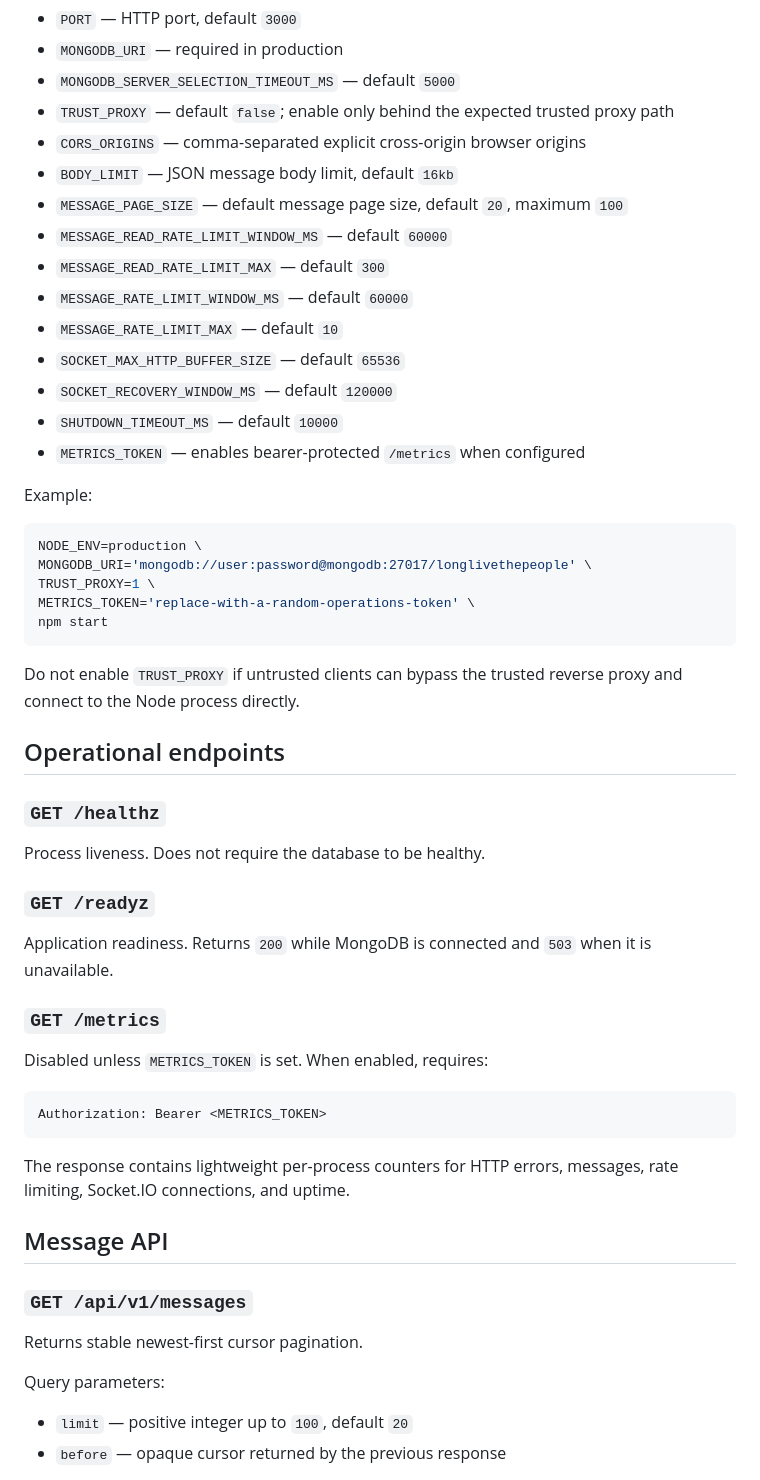
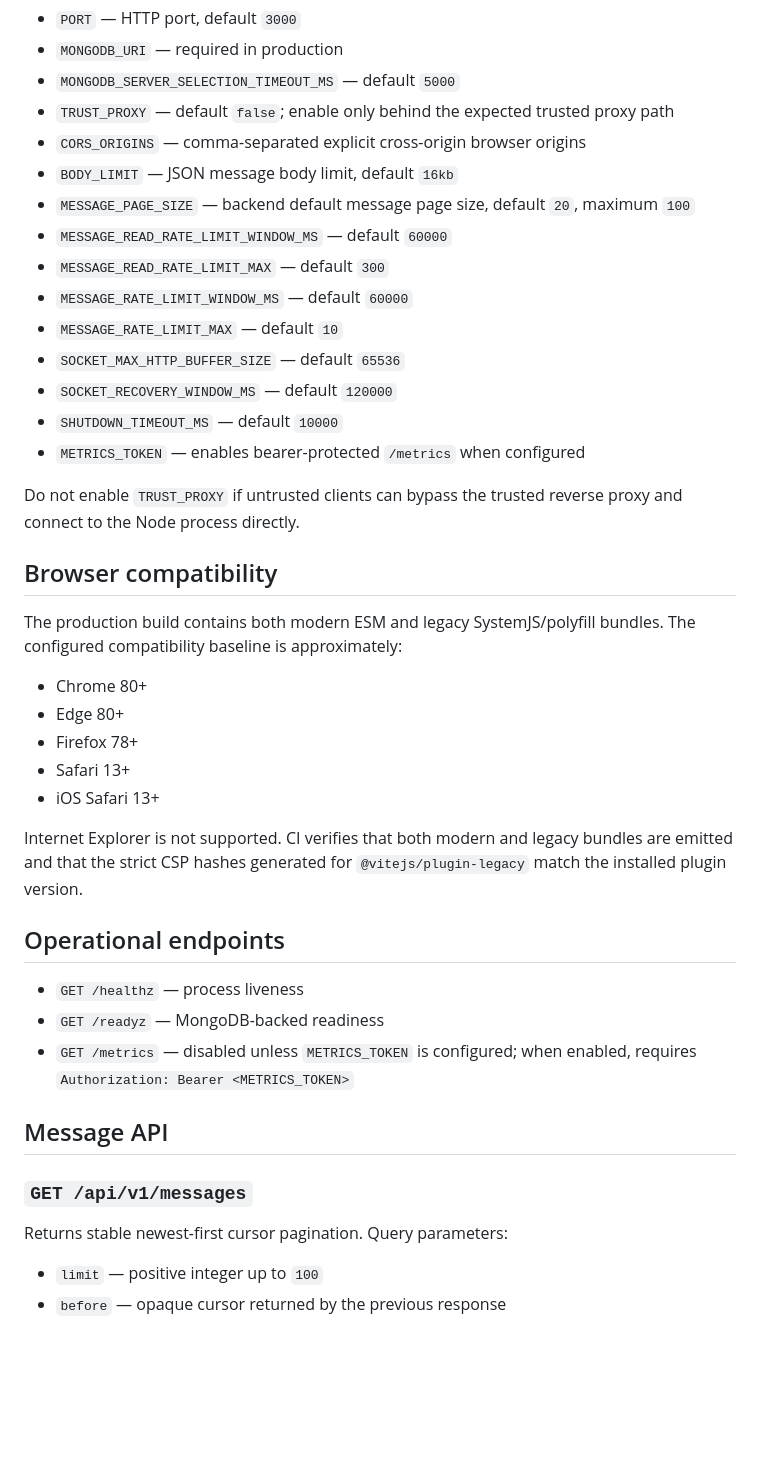
Before and after one commit to yiwssx/longlivethepeople, a Markdown page: README.md, the part around one of its changes. Rendered like a GitHub page; blank space fills up the shorter version.

````diff
--- a/README.md
+++ b/README.md
@@ -51,7 +70,7 @@ Common environment variables:
 - `TRUST_PROXY` — default `false`; enable only behind the expected trusted proxy path
 - `CORS_ORIGINS` — comma-separated explicit cross-origin browser origins
 - `BODY_LIMIT` — JSON message body limit, default `16kb`
-- `MESSAGE_PAGE_SIZE` — default message page size, default `20`, maximum `100`
+- `MESSAGE_PAGE_SIZE` — backend default message page size, default `20`, maximum `100`
 - `MESSAGE_READ_RATE_LIMIT_WINDOW_MS` — default `60000`
 - `MESSAGE_READ_RATE_LIMIT_MAX` — default `300`
 - `MESSAGE_RATE_LIMIT_WINDOW_MS` — default `60000`
@@ -61,46 +80,32 @@ Common environment variables:
 - `SHUTDOWN_TIMEOUT_MS` — default `10000`
 - `METRICS_TOKEN` — enables bearer-protected `/metrics` when configured
 
-Example:
+Do not enable `TRUST_PROXY` if untrusted clients can bypass the trusted reverse proxy and connect to the Node process directly.
 
-```bash
-NODE_ENV=production \
-MONGODB_URI='mongodb://user:password@mongodb:27017/longlivethepeople' \
-TRUST_PROXY=1 \
-METRICS_TOKEN='replace-with-a-random-operations-token' \
-npm start
-```
+## Browser compatibility
 
-Do not enable `TRUST_PROXY` if untrusted clients can bypass the trusted reverse proxy and connect to the Node process directly.
+The production build contains both modern ESM and legacy SystemJS/polyfill bundles. The configured compatibility baseline is approximately:
+
+- Chrome 80+
+- Edge 80+
+- Firefox 78+
+- Safari 13+
+- iOS Safari 13+
+
+Internet Explorer is not supported. CI verifies that both modern and legacy bundles are emitted and that the strict CSP hashes generated for `@vitejs/plugin-legacy` match the installed plugin version.
 
 ## Operational endpoints
 
-### `GET /healthz`
-
-Process liveness. Does not require the database to be healthy.
-
-### `GET /readyz`
-
-Application readiness. Returns `200` while MongoDB is connected and `503` when it is unavailable.
-
-### `GET /metrics`
-
-Disabled unless `METRICS_TOKEN` is set. When enabled, requires:
-
-```text
-Authorization: Bearer <METRICS_TOKEN>
-```
-
-The response contains lightweight per-process counters for HTTP errors, messages, rate limiting, Socket.IO connections, and uptime.
+- `GET /healthz` — process liveness
+- `GET /readyz` — MongoDB-backed readiness
+- `GET /metrics` — disabled unless `METRICS_TOKEN` is configured; when enabled, requires `Authorization: Bearer <METRICS_TOKEN>`
 
 ## Message API
 
 ### `GET /api/v1/messages`
 
-Returns stable newest-first cursor pagination.
+Returns stable newest-first cursor pagination. Query parameters:
 
-Query parameters:
-
-- `limit` — positive integer up to `100`, default `20`
+- `limit` — positive integer up to `100`
 - `before` — opaque cursor returned by the previous response
 
````
Also changed, not shown: other parts of README.md (+92 -85 lines).
